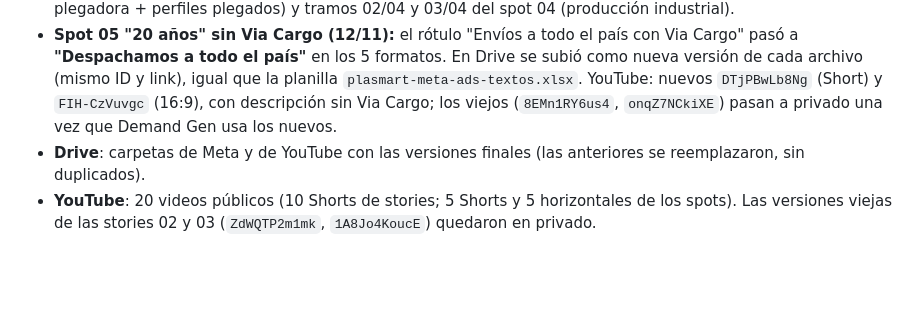
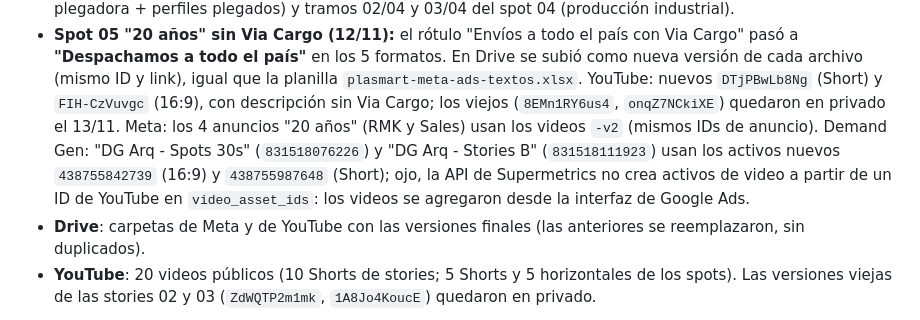
Before and after one commit to marianomanto-cmd/plasmart-website, a Markdown page: README.md, the part around the change. Rendered like a GitHub page; blank space fills up the shorter version.

Commit message:
README: spot 05 v2 aplicado en Meta y Demand Gen, videos viejos en privado
Co-Authored-By: Claude Opus 5.5 <noreply@anthropic.com>
Claude-Session: https://claude.ai/code/session_01C5EdQZJp925FULs5waQtQD

```diff
--- a/README.md
+++ b/README.md
@@ -325,7 +325,11 @@ el tipo de cambio):
   **"Despachamos a todo el país"** en los 5 formatos. En Drive se subió como nueva versión de cada archivo
   (mismo ID y link), igual que la planilla `plasmart-meta-ads-textos.xlsx`. YouTube: nuevos
   `DTjPBwLb8Ng` (Short) y `FIH-CzVuvgc` (16:9), con descripción sin Via Cargo; los viejos
-  (`8EMn1RY6us4`, `onqZ7NCkiXE`) pasan a privado una vez que Demand Gen usa los nuevos.
+  (`8EMn1RY6us4`, `onqZ7NCkiXE`) quedaron en privado el 13/11. Meta: los 4 anuncios "20 años" (RMK y
+  Sales) usan los videos `-v2` (mismos IDs de anuncio). Demand Gen: "DG Arq - Spots 30s"
+  (`831518076226`) y "DG Arq - Stories B" (`831518111923`) usan los activos nuevos `438755842739`
+  (16:9) y `438755987648` (Short); ojo, la API de Supermetrics no crea activos de video a partir de un
+  ID de YouTube en `video_asset_ids`: los videos se agregaron desde la interfaz de Google Ads.
 - **Drive**: carpetas de Meta y de YouTube con las versiones finales (las anteriores se reemplazaron, sin
   duplicados).
 - **YouTube**: 20 videos públicos (10 Shorts de stories; 5 Shorts y 5 horizontales de los spots). Las
```
